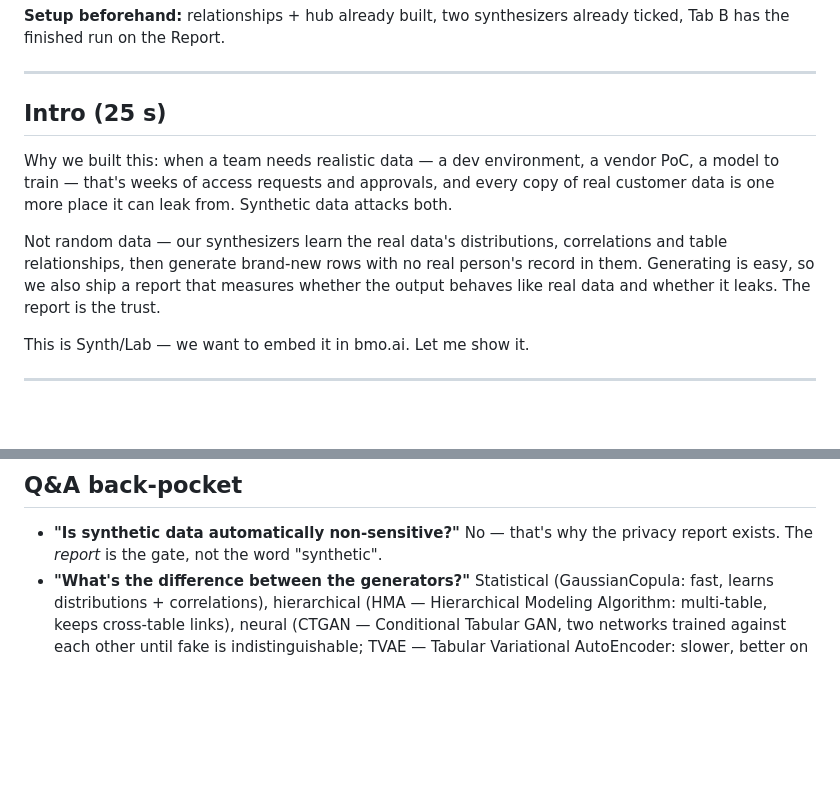
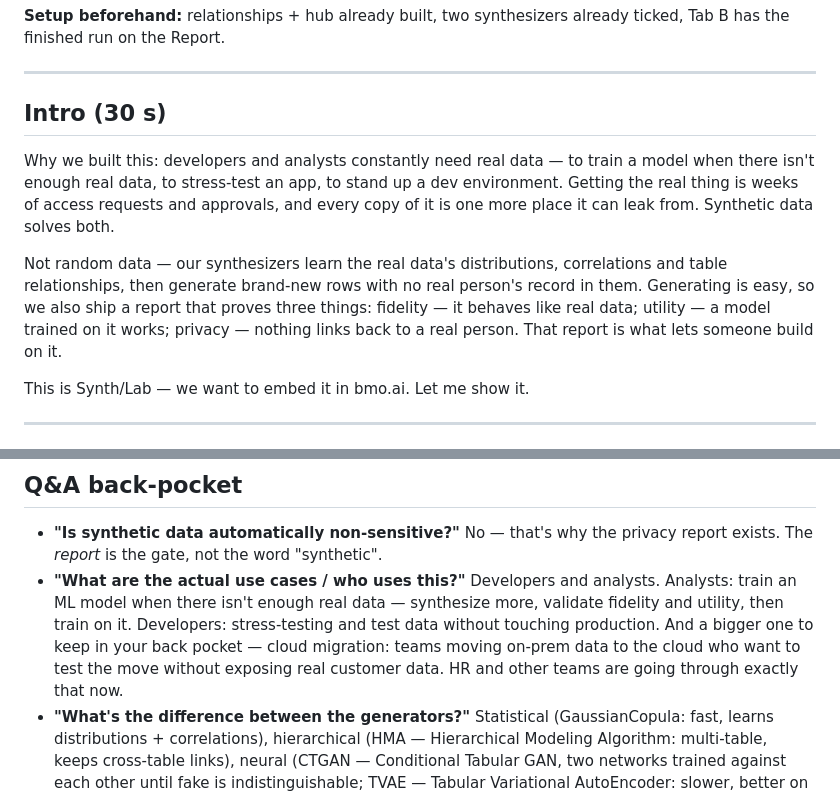
Before and after one commit to dylanwang2111/draft_syn_code, a Markdown page: PRESENTATION.md, 2 parts joined by grey strips. Drawn GitHub-style; blank space fills up the shorter version.

Commit message:
Intro: anchor in dev/analyst use cases, three-things payoff; add use-case Q&A
Co-Authored-By: Claude Fable 5 <noreply@anthropic.com>

```diff
--- a/PRESENTATION.md
+++ b/PRESENTATION.md
@@ -21,18 +21,20 @@ already ticked, Tab B has the finished run on the Report.
 
 ---
 
-## Intro (25 s)
+## Intro (30 s)
 
-Why we built this: when a team needs realistic data — a dev environment, a
-vendor PoC, a model to train — that's weeks of access requests and approvals,
-and every copy of real customer data is one more place it can leak from.
-Synthetic data attacks both.
+Why we built this: developers and analysts constantly need real data — to
+train a model when there isn't enough real data, to stress-test an app, to
+stand up a dev environment. Getting the real thing is weeks of access requests
+and approvals, and every copy of it is one more place it can leak from.
+Synthetic data solves both.
 
 Not random data — our synthesizers learn the real data's distributions,
 correlations and table relationships, then generate brand-new rows with no
 real person's record in them. Generating is easy, so we also ship a report
-that measures whether the output behaves like real data and whether it leaks.
-The report is the trust.
+that proves three things: fidelity — it behaves like real data; utility — a
+model trained on it works; privacy — nothing links back to a real person.
+That report is what lets someone build on it.
 
 This is Synth/Lab — we want to embed it in bmo.ai. Let me show it.
 
@@ -194,6 +196,13 @@ we're requesting access to — and potentially unstructured data after that.
 
 - **"Is synthetic data automatically non-sensitive?"** No — that's why the
   privacy report exists. The *report* is the gate, not the word "synthetic".
+- **"What are the actual use cases / who uses this?"** Developers and analysts.
+  Analysts: train an ML model when there isn't enough real data — synthesize
+  more, validate fidelity and utility, then train on it. Developers:
+  stress-testing and test data without touching production. And a bigger one to
+  keep in your back pocket — cloud migration: teams moving on-prem data to the
+  cloud who want to test the move without exposing real customer data. HR and
+  other teams are going through exactly that now.
 - **"What's the difference between the generators?"** Statistical
   (GaussianCopula: fast, learns distributions + correlations), hierarchical
   (HMA — Hierarchical Modeling Algorithm: multi-table, keeps cross-table
```
